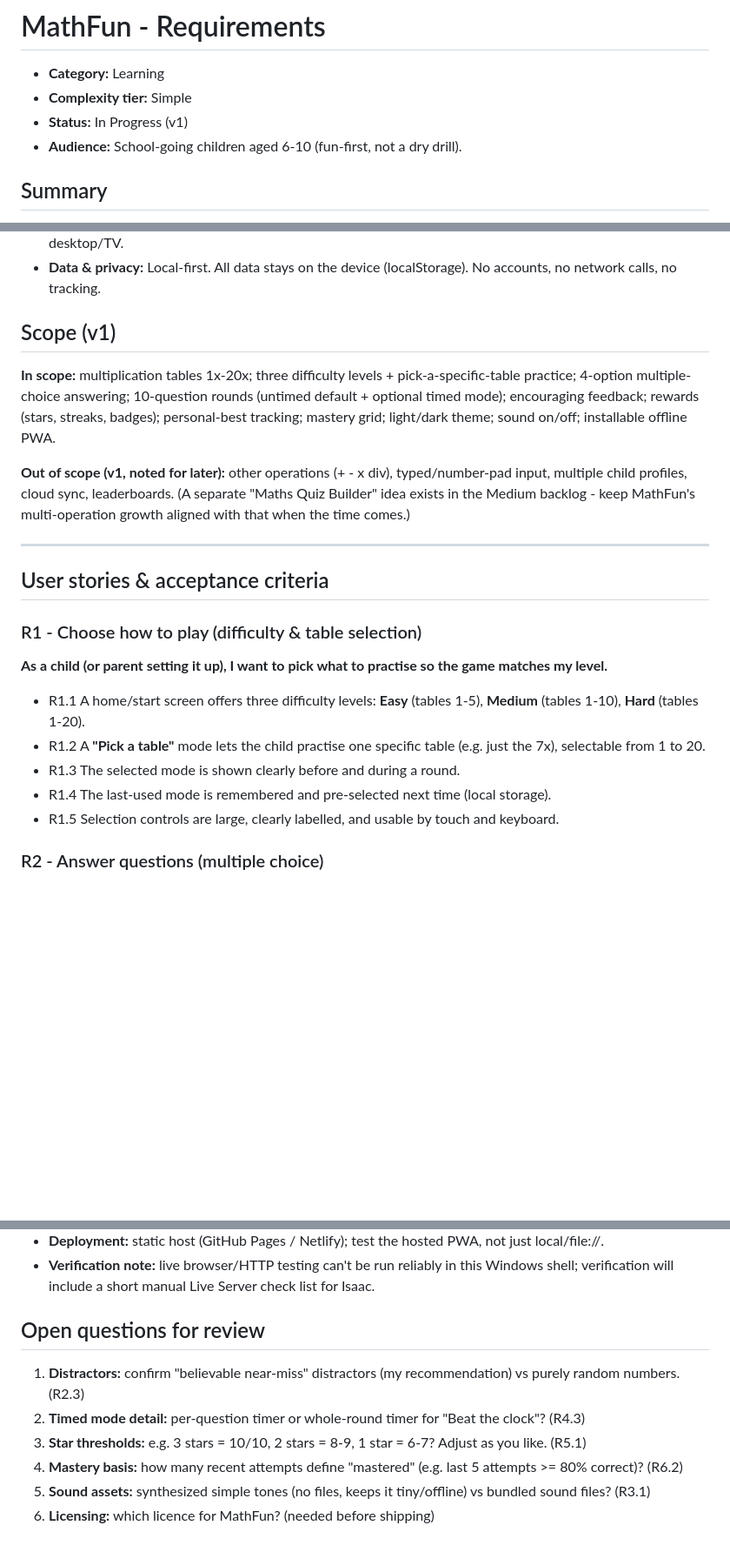
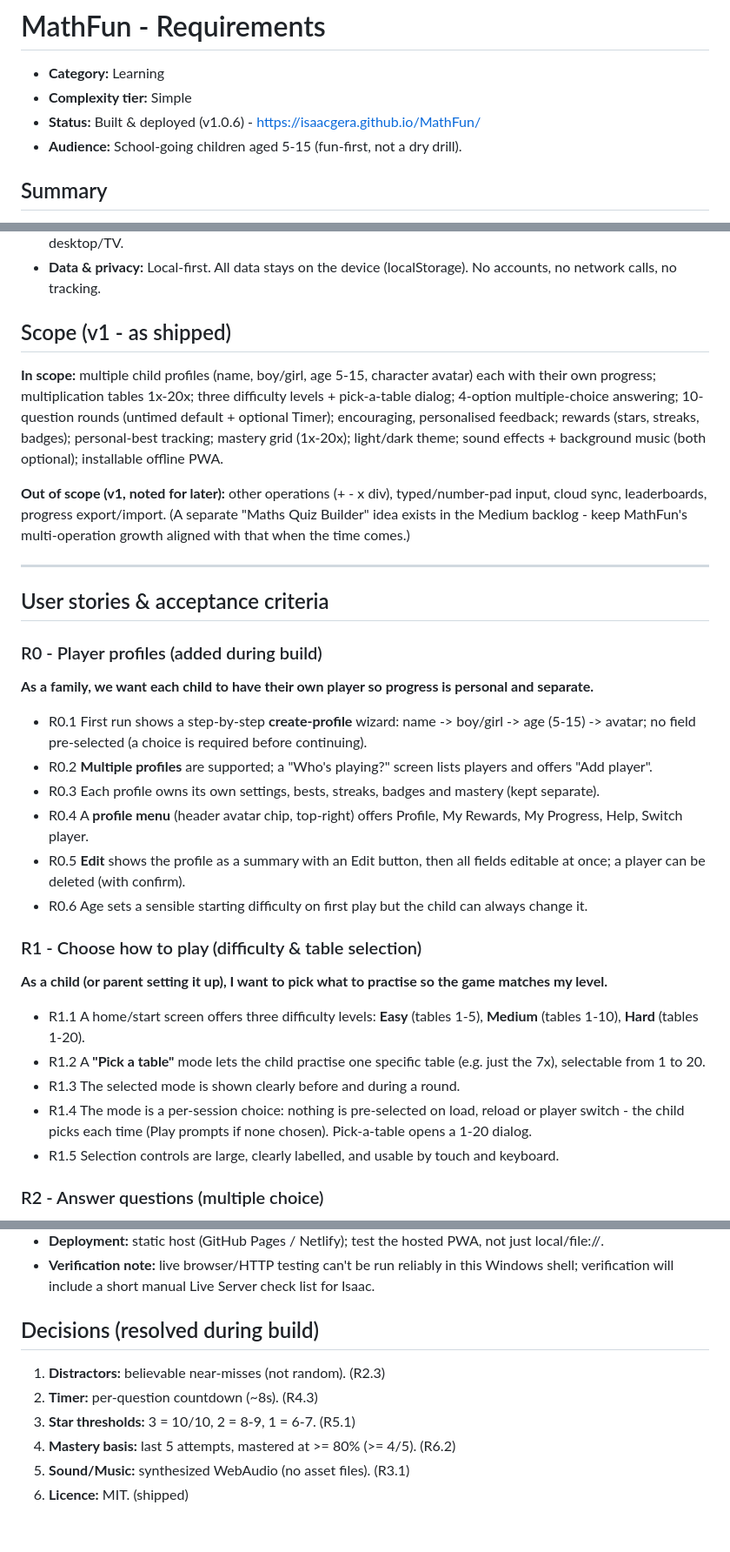
Before and after one commit to isaacgera/MathFun, a Markdown page: SPEC-requirements.md, 3 parts joined by grey strips. Shown at 87% size. GitHub-like rendering; blank space fills up the shorter version.

```diff
--- a/SPEC-requirements.md
+++ b/SPEC-requirements.md
@@ -2,8 +2,8 @@
 
 - **Category:** Learning
 - **Complexity tier:** Simple
-- **Status:** In Progress (v1)
-- **Audience:** School-going children aged 6-10 (fun-first, not a dry drill).
+- **Status:** Built & deployed (v1.0.6) - https://isaacgera.github.io/MathFun/
+- **Audience:** School-going children aged 5-15 (fun-first, not a dry drill).
 
 ## Summary
 MathFun is a playful, local-first times-tables game. A child picks how hard they want
@@ -18,26 +18,37 @@ so addition/subtraction/division can be added later without a rebrand.
 - **Platform:** Installable PWA, **mobile-first** (phone + tablet are the primary targets); layout scales gracefully up to desktop/TV.
 - **Data & privacy:** Local-first. All data stays on the device (localStorage). No accounts, no network calls, no tracking.
 
-## Scope (v1)
-**In scope:** multiplication tables 1x-20x; three difficulty levels + pick-a-specific-table
-practice; 4-option multiple-choice answering; 10-question rounds (untimed default + optional
-timed mode); encouraging feedback; rewards (stars, streaks, badges); personal-best tracking;
-mastery grid; light/dark theme; sound on/off; installable offline PWA.
+## Scope (v1 - as shipped)
+**In scope:** multiple child profiles (name, boy/girl, age 5-15, character avatar) each with
+their own progress; multiplication tables 1x-20x; three difficulty levels + pick-a-table dialog;
+4-option multiple-choice answering; 10-question rounds (untimed default + optional Timer);
+encouraging, personalised feedback; rewards (stars, streaks, badges); personal-best tracking;
+mastery grid (1x-20x); light/dark theme; sound effects + background music (both optional);
+installable offline PWA.
 
 **Out of scope (v1, noted for later):** other operations (+ - x div), typed/number-pad input,
-multiple child profiles, cloud sync, leaderboards. (A separate "Maths Quiz Builder" idea exists
+cloud sync, leaderboards, progress export/import. (A separate "Maths Quiz Builder" idea exists
 in the Medium backlog - keep MathFun's multi-operation growth aligned with that when the time comes.)
 
 ---
 
 ## User stories & acceptance criteria
 
+### R0 - Player profiles (added during build)
+**As a family, we want each child to have their own player so progress is personal and separate.**
+- R0.1 First run shows a step-by-step **create-profile** wizard: name -> boy/girl -> age (5-15) -> avatar; no field pre-selected (a choice is required before continuing).
+- R0.2 **Multiple profiles** are supported; a "Who's playing?" screen lists players and offers "Add player".
+- R0.3 Each profile owns its own settings, bests, streaks, badges and mastery (kept separate).
+- R0.4 A **profile menu** (header avatar chip, top-right) offers Profile, My Rewards, My Progress, Help, Switch player.
+- R0.5 **Edit** shows the profile as a summary with an Edit button, then all fields editable at once; a player can be deleted (with confirm).
+- R0.6 Age sets a sensible starting difficulty on first play but the child can always change it.
+
 ### R1 - Choose how to play (difficulty & table selection)
 **As a child (or parent setting it up), I want to pick what to practise so the game matches my level.**
 - R1.1 A home/start screen offers three difficulty levels: **Easy** (tables 1-5), **Medium** (tables 1-10), **Hard** (tables 1-20).
 - R1.2 A **"Pick a table"** mode lets the child practise one specific table (e.g. just the 7x), selectable from 1 to 20.
 - R1.3 The selected mode is shown clearly before and during a round.
-- R1.4 The last-used mode is remembered and pre-selected next time (local storage).
+- R1.4 The mode is a per-session choice: nothing is pre-selected on load, reload or player switch - the child picks each time (Play prompts if none chosen). Pick-a-table opens a 1-20 dialog.
 - R1.5 Selection controls are large, clearly labelled, and usable by touch and keyboard.
 
 ### R2 - Answer questions (multiple choice)
@@ -123,10 +134,10 @@ in the Medium backlog - keep MathFun's multi-operation growth aligned with that
 - **Deployment:** static host (GitHub Pages / Netlify); test the hosted PWA, not just local/file://.
 - **Verification note:** live browser/HTTP testing can't be run reliably in this Windows shell; verification will include a short manual Live Server check list for Isaac.
 
-## Open questions for review
-1. **Distractors:** confirm "believable near-miss" distractors (my recommendation) vs purely random numbers. (R2.3)
-2. **Timed mode detail:** per-question timer or whole-round timer for "Beat the clock"? (R4.3)
-3. **Star thresholds:** e.g. 3 stars = 10/10, 2 stars = 8-9, 1 star = 6-7? Adjust as you like. (R5.1)
-4. **Mastery basis:** how many recent attempts define "mastered" (e.g. last 5 attempts >= 80% correct)? (R6.2)
-5. **Sound assets:** synthesized simple tones (no files, keeps it tiny/offline) vs bundled sound files? (R3.1)
-6. **Licensing:** which licence for MathFun? (needed before shipping)
+## Decisions (resolved during build)
+1. **Distractors:** believable near-misses (not random). (R2.3)
+2. **Timer:** per-question countdown (~8s). (R4.3)
+3. **Star thresholds:** 3 = 10/10, 2 = 8-9, 1 = 6-7. (R5.1)
+4. **Mastery basis:** last 5 attempts, mastered at >= 80% (>= 4/5). (R6.2)
+5. **Sound/Music:** synthesized WebAudio (no asset files). (R3.1)
+6. **Licence:** MIT. (shipped)
```
Also changed, not shown: other parts of SPEC-requirements.md (+3 -3 lines), SESSION-LOG.md (+8 -1 lines), SPEC-design.md (+78 -56 lines).
